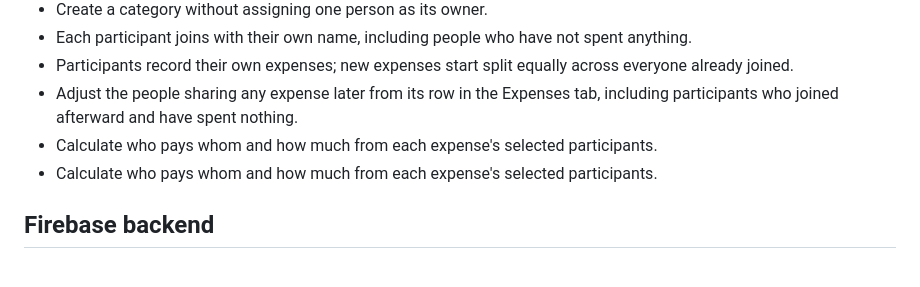
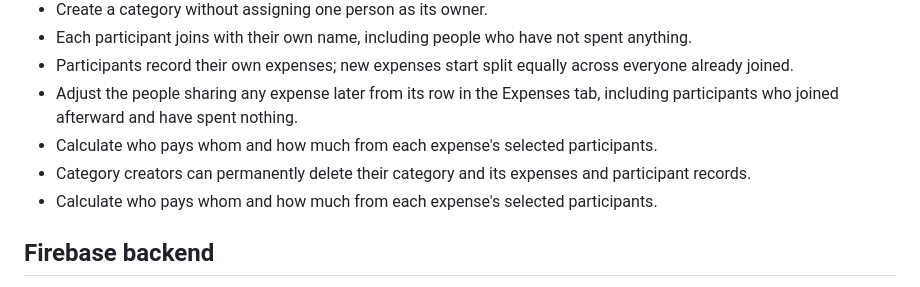
Before and after one commit to deepzsdr21-cmd/SplitMate, a Markdown page: README.md, the part around the change. Rendered like a GitHub page.

Commit message:
Document category deletion

```diff
--- a/README.md
+++ b/README.md
@@ -11,6 +11,7 @@ A mobile-friendly shared expense splitting website built with HTML, CSS, JavaScr
 - Participants record their own expenses; new expenses start split equally across everyone already joined.
 - Adjust the people sharing any expense later from its row in the Expenses tab, including participants who joined afterward and have spent nothing.
 - Calculate who pays whom and how much from each expense's selected participants.
+- Category creators can permanently delete their category and its expenses and participant records.
 - Calculate who pays whom and how much from each expense's selected participants.
 
 ## Firebase backend
```
